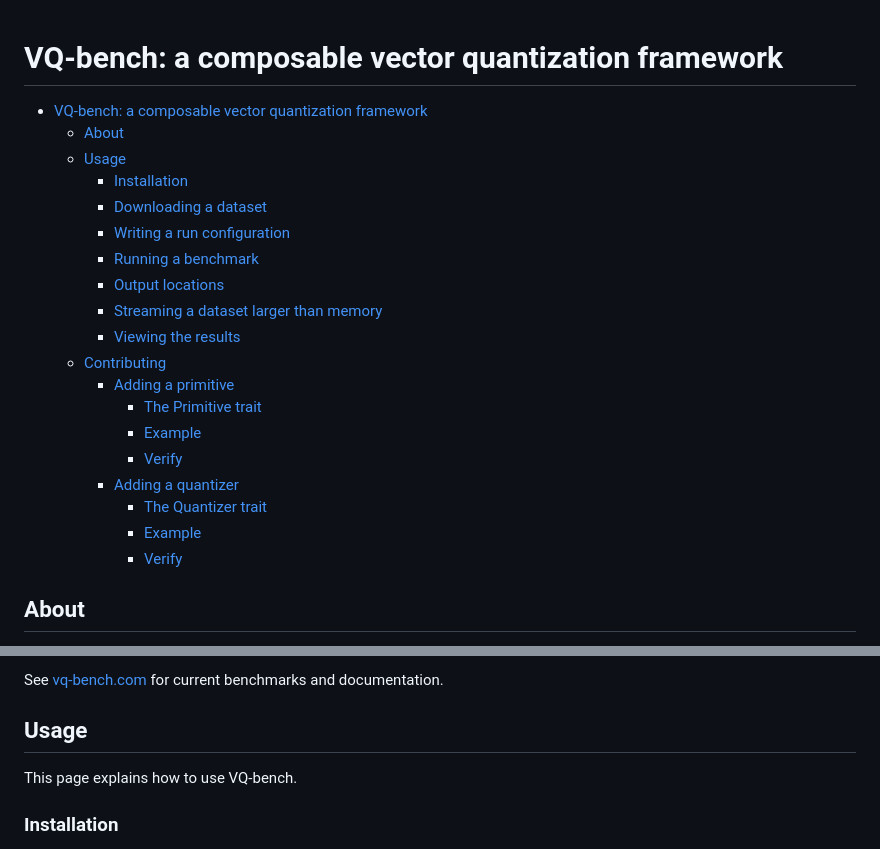
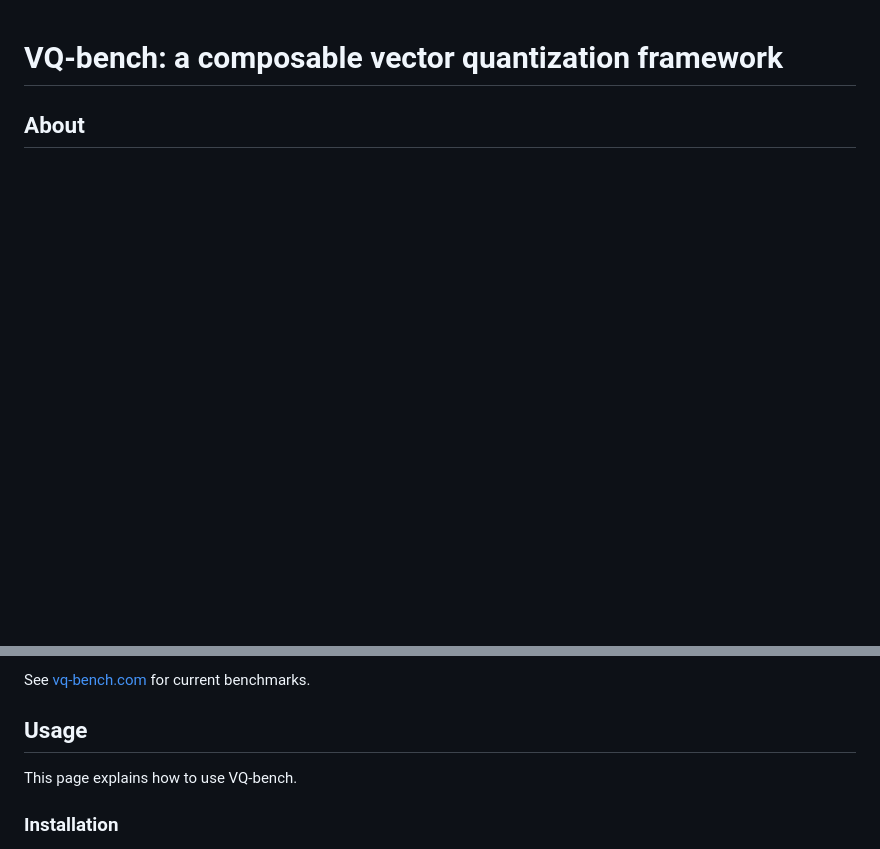
Before and after one commit to pinecone-io/vq-bench, a Markdown page: README.md, 2 parts joined by grey strips. Drawn GitHub-style; blank space fills up the shorter version.

Commit message:
removed toc

```diff
--- a/README.md
+++ b/README.md
@@ -1,24 +1,4 @@
 # VQ-bench: a composable vector quantization framework
-
-- [VQ-bench: a composable vector quantization framework](#vq-bench-a-composable-vector-quantization-framework)
-  - [About](#about)
-  - [Usage](#usage)
-    - [Installation](#installation)
-    - [Downloading a dataset](#downloading-a-dataset)
-    - [Writing a run configuration](#writing-a-run-configuration)
-    - [Running a benchmark](#running-a-benchmark)
-    - [Output locations](#output-locations)
-    - [Streaming a dataset larger than memory](#streaming-a-dataset-larger-than-memory)
-    - [Viewing the results](#viewing-the-results)
-  - [Contributing](#contributing)
-    - [Adding a primitive](#adding-a-primitive)
-      - [The Primitive trait](#the-primitive-trait)
-      - [Example](#example)
-      - [Verify](#verify)
-    - [Adding a quantizer](#adding-a-quantizer)
-      - [The Quantizer trait](#the-quantizer-trait)
-      - [Example](#example-1)
-      - [Verify](#verify-1)
 
 ## About
 
@@ -26,5 +6,5 @@ VQ-bench is an open-source benchmark for vector quantization. It is maintained b
 
-See [vq-bench.com](https://www.vq-bench.com) for current benchmarks and documentation.
+See [vq-bench.com](https://www.vq-bench.com) for current benchmarks.
 
 ## Usage
 
```
Also changed, not shown: other parts of README.md (+1 -1 lines).
